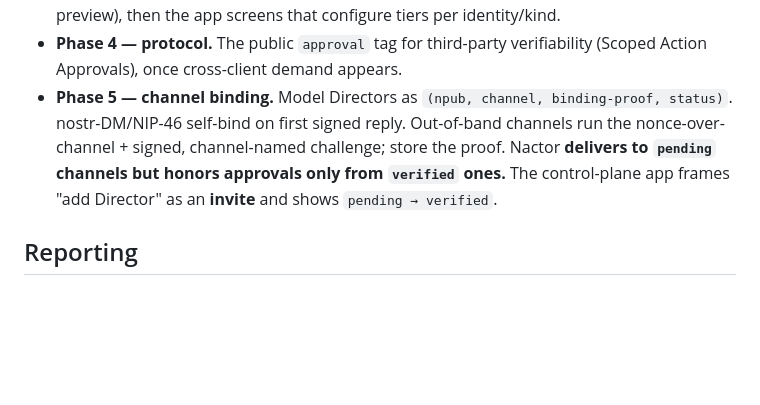
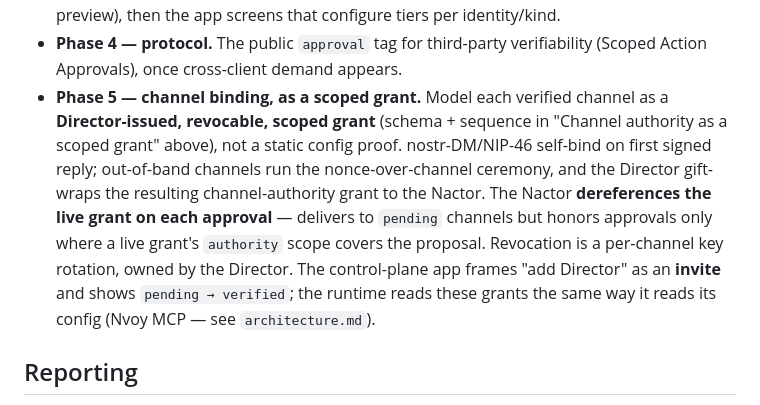
Before and after one commit to JAFairweather/nact, a Markdown page: docs/threat-model.md, the part around one of its changes. GitHub-like rendering; blank space fills up the shorter version.

```diff
--- a/docs/threat-model.md
+++ b/docs/threat-model.md
@@ -209,12 +284,18 @@ handshake is not over-claimed.
   identity/kind.
 - **Phase 4 — protocol.** The public `approval` tag for third-party
   verifiability (Scoped Action Approvals), once cross-client demand appears.
-- **Phase 5 — channel binding.** Model Directors as
-  `(npub, channel, binding-proof, status)`. nostr-DM/NIP-46 self-bind on first
-  signed reply. Out-of-band channels run the nonce-over-channel + signed,
-  channel-named challenge; store the proof. Nactor **delivers to `pending`
-  channels but honors approvals only from `verified` ones.** The control-plane
-  app frames "add Director" as an **invite** and shows `pending → verified`.
+- **Phase 5 — channel binding, as a scoped grant.** Model each verified channel
+  as a **Director-issued, revocable, scoped grant** (schema + sequence in
+  "Channel authority as a scoped grant" above), not a static config proof.
+  nostr-DM/NIP-46 self-bind on first signed reply; out-of-band channels run the
+  nonce-over-channel ceremony, and the Director gift-wraps the resulting
+  channel-authority grant to the Nactor. The Nactor **dereferences the live grant
+  on each approval** — delivers to `pending` channels but honors approvals only
+  where a live grant's `authority` scope covers the proposal. Revocation is a
+  per-channel key rotation, owned by the Director. The control-plane app frames
+  "add Director" as an **invite** and shows `pending → verified`; the runtime
+  reads these grants the same way it reads its config (Nvoy MCP — see
+  `architecture.md`).
 
 ## Reporting
 
```
Also changed, not shown: other parts of docs/threat-model.md (+75 -0 lines), docs/architecture.md (+29 -0 lines).
